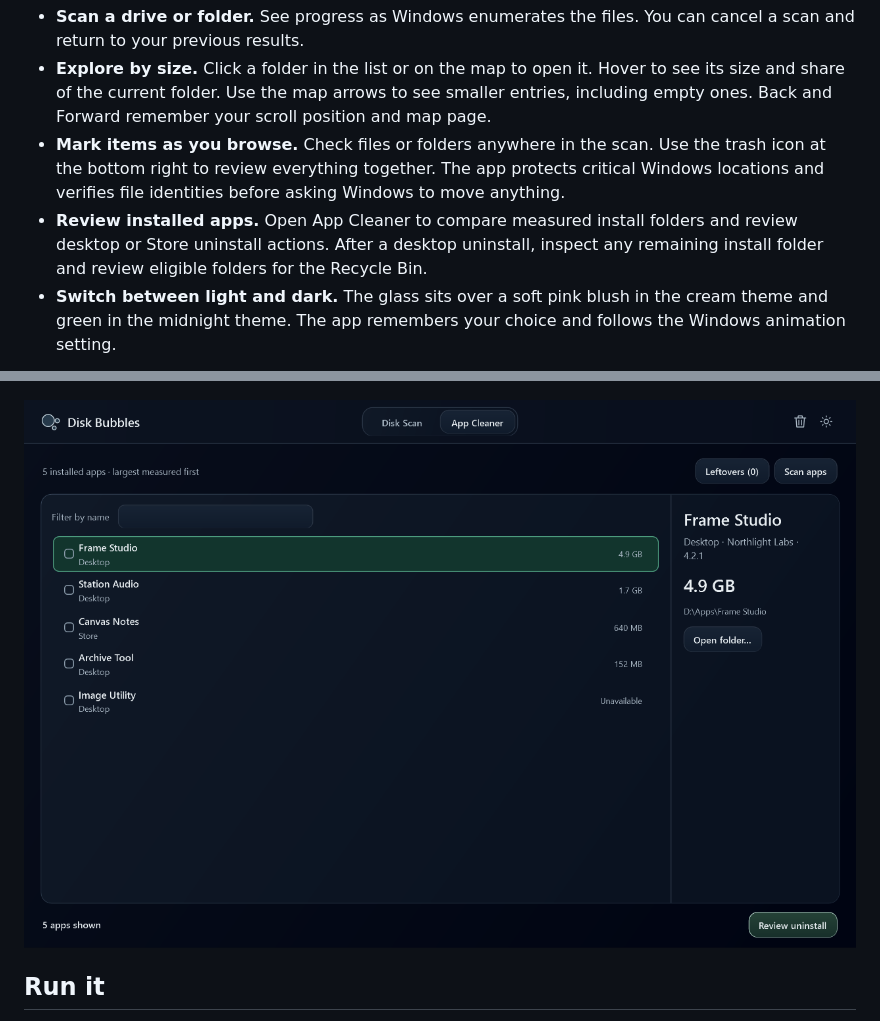
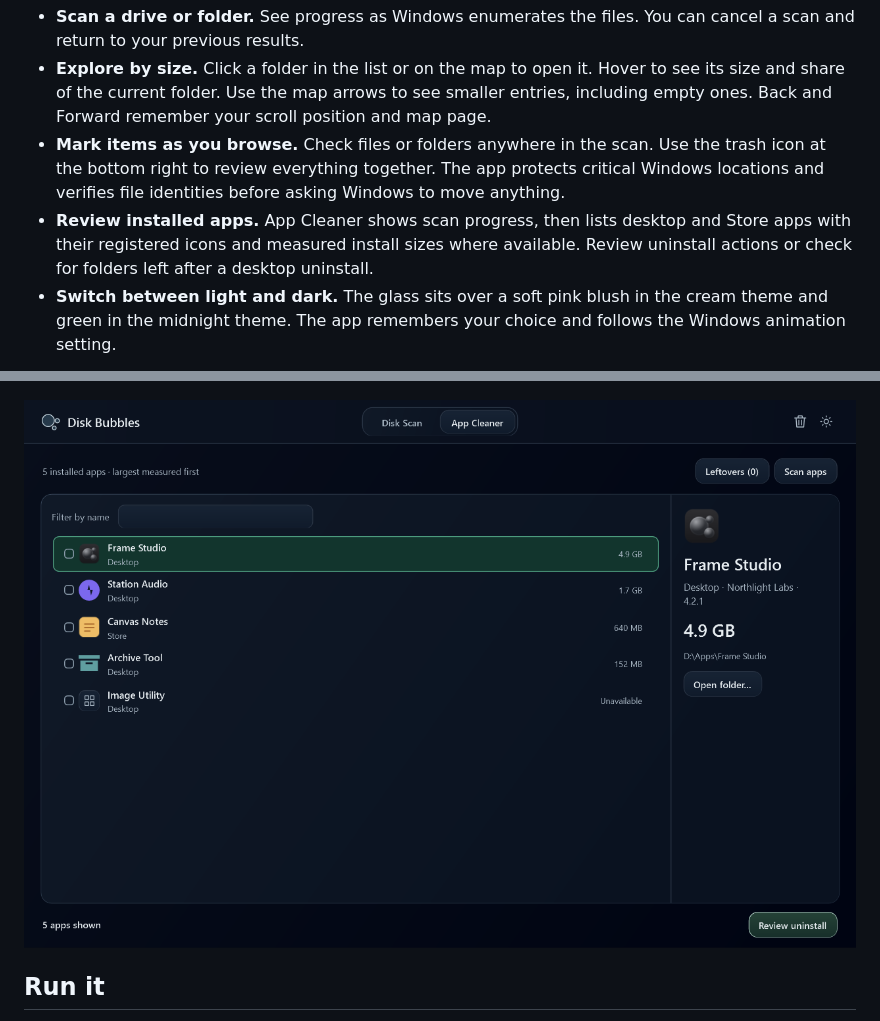
Before and after one commit to tiwaritarush/disk-bubbles, a Markdown page: README.md, 2 parts joined by grey strips. Drawn GitHub-style; pictures changed too: docs/screenshots/app-cleaner.png.

Commit message:
feat: show scan progress and installed app icons

```diff
--- a/README.md
+++ b/README.md
@@ -13,7 +13,7 @@ Windows can tell you that a drive is nearly full. Figuring out which project, do
 - **Scan a drive or folder.** See progress as Windows enumerates the files. You can cancel a scan and return to your previous results.
 - **Explore by size.** Click a folder in the list or on the map to open it. Hover to see its size and share of the current folder. Use the map arrows to see smaller entries, including empty ones. Back and Forward remember your scroll position and map page.
 - **Mark items as you browse.** Check files or folders anywhere in the scan. Use the trash icon at the bottom right to review everything together. The app protects critical Windows locations and verifies file identities before asking Windows to move anything.
-- **Review installed apps.** Open App Cleaner to compare measured install folders and review desktop or Store uninstall actions. After a desktop uninstall, inspect any remaining install folder and review eligible folders for the Recycle Bin.
+- **Review installed apps.** App Cleaner shows scan progress, then lists desktop and Store apps with their registered icons and measured install sizes where available. Review uninstall actions or check for folders left after a desktop uninstall.
 - **Switch between light and dark.** The glass sits over a soft pink blush in the cream theme and green in the midnight theme. The app remembers your choice and follows the Windows animation setting.
 
 ![Disk Bubbles in the cream and ink theme with frosted glass bubbles.](docs/screenshots/light.png)
```
Also changed, not shown: CHANGELOG.md (+6 -0 lines), docs/screenshots/dark.png, docs/screenshots/light.png, 8 other files.
